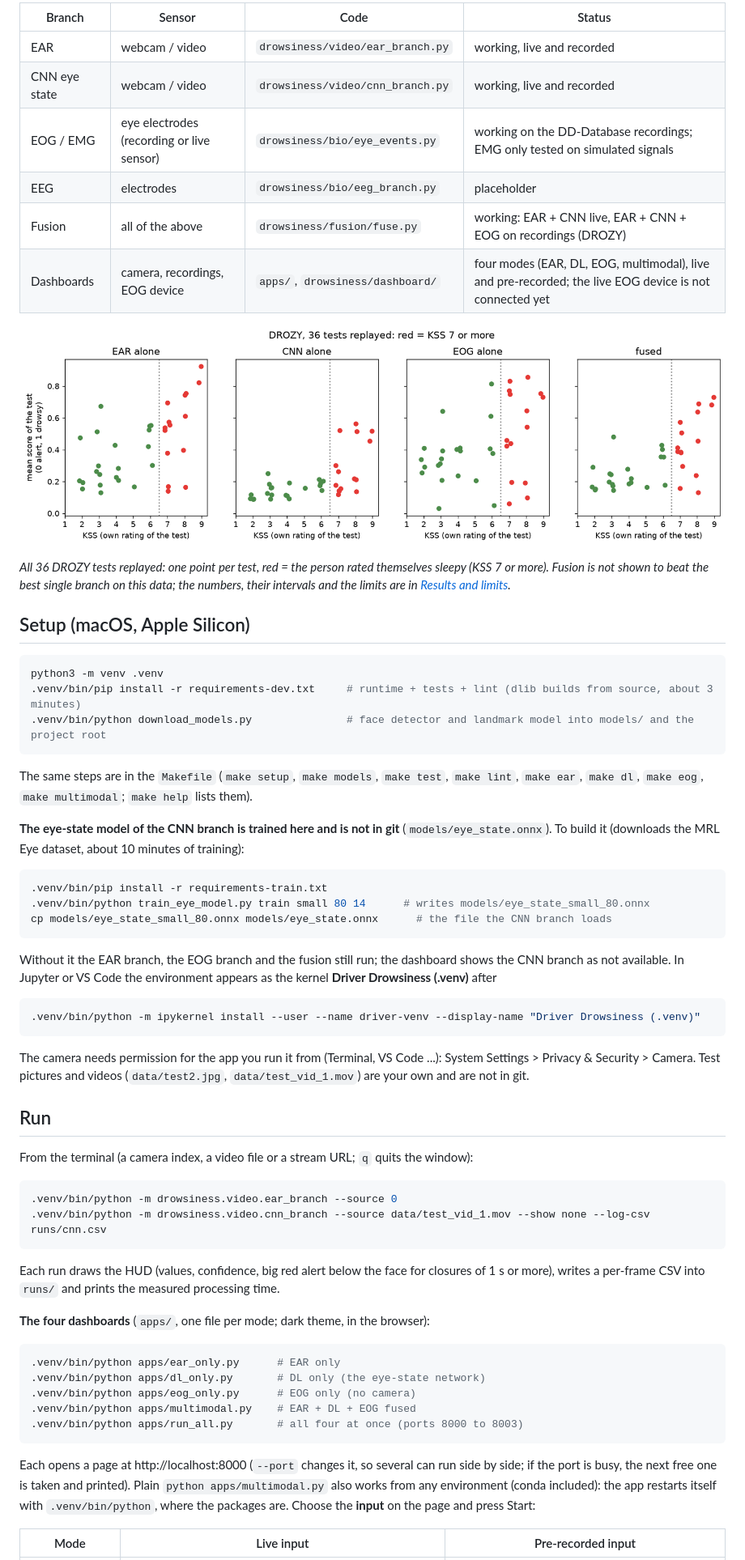
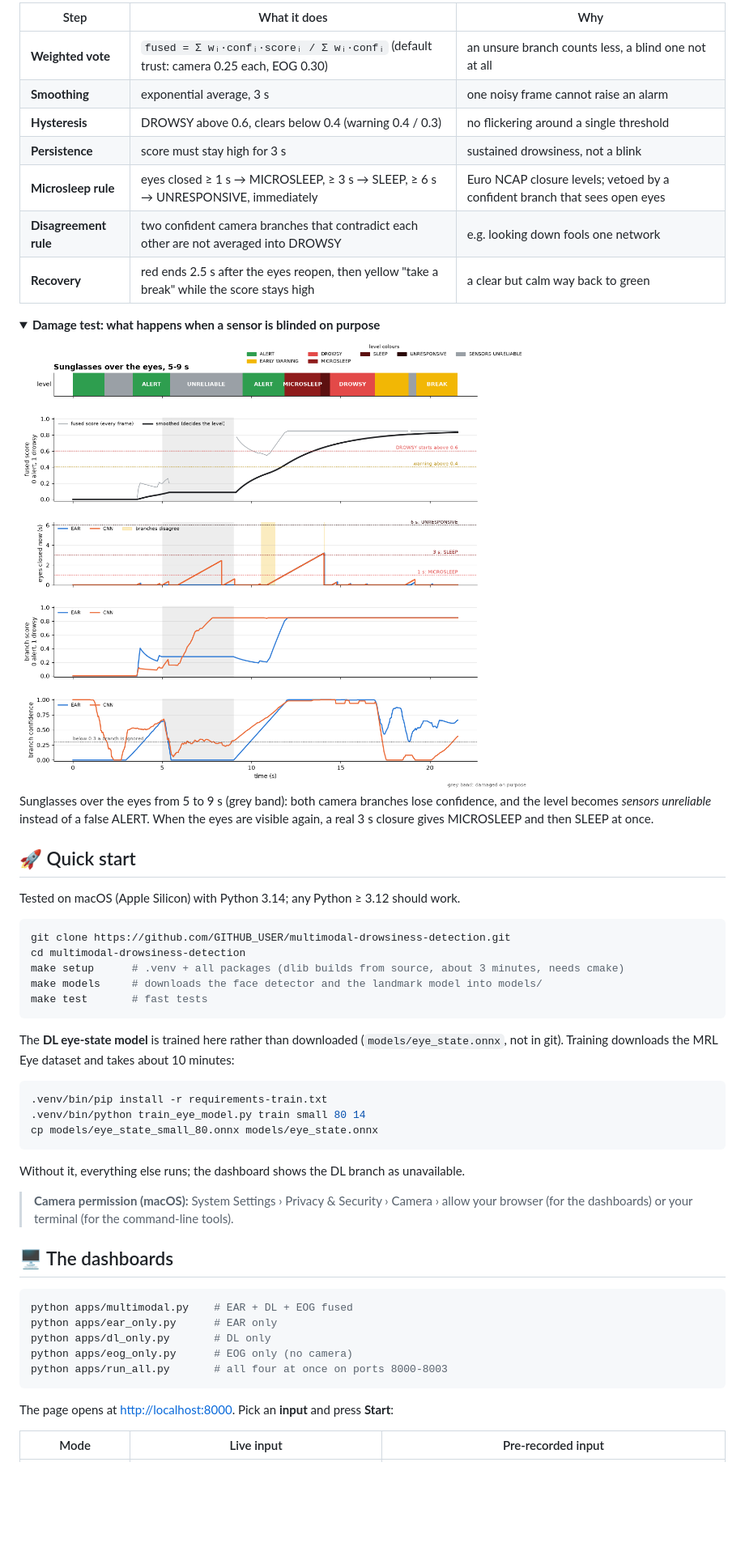
Before and after one commit to notchkillerAI/multimodal-drowsiness-detection, a Markdown page: README.md, the part around one of its changes. Shown at 81% size. Rendered like a GitHub page; pictures changed too: docs/fusion_damage_test.png (added); folded sections open; blank space fills up the shorter version.

````diff
--- a/README.md
+++ b/README.md
@@ -21,60 +51,58 @@ EEG (planned)                                         ┘
 ```
 
-| Branch | Sensor | Code | Status |
-|---|---|---|---|
-| EAR | webcam / video | `drowsiness/video/ear_branch.py` | working, live and recorded |
-| CNN eye state | webcam / video | `drowsiness/video/cnn_branch.py` | working, live and recorded |
-| EOG / EMG | eye electrodes (recording or live sensor) | `drowsiness/bio/eye_events.py` | working on the DD-Database recordings; EMG only tested on simulated signals |
-| EEG | electrodes | `drowsiness/bio/eeg_branch.py` | placeholder |
-| Fusion | all of the above | `drowsiness/fusion/fuse.py` | working: EAR + CNN live, EAR + CNN + EOG on recordings (DROZY) |
-| Dashboards | camera, recordings, EOG device | `apps/`, `drowsiness/dashboard/` | four modes (EAR, DL, EOG, multimodal), live and pre-recorded; the live EOG device is not connected yet |
+| Step | What it does | Why |
+|---|---|---|
+| **Weighted vote** | `fused = Σ wᵢ·confᵢ·scoreᵢ / Σ wᵢ·confᵢ` (default trust: camera 0.25 each, EOG 0.30) | an unsure branch counts less, a blind one not at all |
+| **Smoothing** | exponential average, 3 s | one noisy frame cannot raise an alarm |
+| **Hysteresis** | DROWSY above 0.6, clears below 0.4 (warning 0.4 / 0.3) | no flickering around a single threshold |
+| **Persistence** | score must stay high for 3 s | sustained drowsiness, not a blink |
+| **Microsleep rule** | eyes closed ≥ 1 s → MICROSLEEP, ≥ 3 s → SLEEP, ≥ 6 s → UNRESPONSIVE, immediately | Euro NCAP closure levels; vetoed by a confident branch that sees open eyes |
+| **Disagreement rule** | two confident camera branches that contradict each other are not averaged into DROWSY | e.g. looking down fools one network |
+| **Recovery** | red ends 2.5 s after the eyes reopen, then yellow "take a break" while the score stays high | a clear but calm way back to green |
 
-![Mean score of each DROZY test against the person's own sleepiness rating, for each branch and the fused score](docs/drozy_results.png)
+<details>
+<summary><b>Damage test: what happens when a sensor is blinded on purpose</b></summary>
 
-*All 36 DROZY tests replayed: one point per test, red = the person rated themselves sleepy (KSS 7 or more). Fusion is not shown to beat the best single branch on this data; the numbers, their intervals and the limits are in [Results and limits](#what-has-been-measured-and-what-has-not).*
+<img src="docs/fusion_damage_test.png" alt="Charts of level, fused score, closure time, branch scores and confidences while sunglasses cover the eyes from 5 to 9 seconds" width="820">
 
-## Setup (macOS, Apple Silicon)
+Sunglasses over the eyes from 5 to 9 s (grey band): both camera branches lose confidence, and the level becomes *sensors unreliable* instead of a false ALERT. When the eyes are visible again, a real 3 s closure gives MICROSLEEP and then SLEEP at once.
+</details>
+
+## 🚀 Quick start
+
+Tested on macOS (Apple Silicon) with Python 3.14; any Python ≥ 3.12 should work.
 
 ```bash
-python3 -m venv .venv
-.venv/bin/pip install -r requirements-dev.txt     # runtime + tests + lint (dlib builds from source, about 3 minutes)
-.venv/bin/python download_models.py               # face detector and landmark model into models/ and the project root
+git clone https://github.com/GITHUB_USER/multimodal-drowsiness-detection.git
+cd multimodal-drowsiness-detection
+make setup      # .venv + all packages (dlib builds from source, about 3 minutes, needs cmake)
+make models     # downloads the face detector and the landmark model into models/
+make test       # fast tests
 ```
-The same steps are in the `Makefile` (`make setup`, `make models`, `make test`, `make lint`, `make ear`, `make dl`, `make eog`, `make multimodal`; `make help` lists them).
 
-**The eye-state model of the CNN branch is trained here and is not in git** (`models/eye_state.onnx`). To build it (downloads the MRL Eye dataset, about 10 minutes of training):
+The **DL eye-state model** is trained here rather than downloaded (`models/eye_state.onnx`, not in git). Training downloads the MRL Eye dataset and takes about 10 minutes:
+
 ```bash
 .venv/bin/pip install -r requirements-train.txt
-.venv/bin/python train_eye_model.py train small 80 14      # writes models/eye_state_small_80.onnx
-cp models/eye_state_small_80.onnx models/eye_state.onnx      # the file the CNN branch loads
+.venv/bin/python train_eye_model.py train small 80 14
+cp models/eye_state_small_80.onnx models/eye_state.onnx
 ```
-Without it the EAR branch, the EOG branch and the fusion still run; the dashboard shows the CNN branch as not available.
-In Jupyter or VS Code the environment appears as the kernel **Driver Drowsiness (.venv)** after
+
+Without it, everything else runs; the dashboard shows the DL branch as unavailable.
+
+> **Camera permission (macOS):** System Settings › Privacy & Security › Camera › allow your browser (for the dashboards) or your terminal (for the command-line tools).
+
+## 🖥️ The dashboards
+
 ```bash
-.venv/bin/python -m ipykernel install --user --name driver-venv --display-name "Driver Drowsiness (.venv)"
+python apps/multimodal.py    # EAR + DL + EOG fused
+python apps/ear_only.py      # EAR only
+python apps/dl_only.py       # DL only
+python apps/eog_only.py      # EOG only (no camera)
+python apps/run_all.py       # all four at once on ports 8000-8003
 ```
-The camera needs permission for the app you run it from (Terminal, VS Code ...): System Settings > Privacy & Security > Camera.
-Test pictures and videos (`data/test2.jpg`, `data/test_vid_1.mov`) are your own and are not in git.
 
-## Run
-
-From the terminal (a camera index, a video file or a stream URL; `q` quits the window):
-```bash
-.venv/bin/python -m drowsiness.video.ear_branch --source 0
-.venv/bin/python -m drowsiness.video.cnn_branch --source data/test_vid_1.mov --show none --log-csv runs/cnn.csv
-```
-Each run draws the HUD (values, confidence, big red alert below the face for closures of 1 s or more), writes a per-frame CSV into `runs/`
-and prints the measured processing time.
-
-**The four dashboards** (`apps/`, one file per mode; dark theme, in the browser):
-```bash
-.venv/bin/python apps/ear_only.py      # EAR only
-.venv/bin/python apps/dl_only.py       # DL only (the eye-state network)
-.venv/bin/python apps/eog_only.py      # EOG only (no camera)
-.venv/bin/python apps/multimodal.py    # EAR + DL + EOG fused
-.venv/bin/python apps/run_all.py       # all four at once (ports 8000 to 8003)
-```
-Each opens a page at http://localhost:8000 (`--port` changes it, so several can run side by side; if the port is busy, the next free one is taken and printed). Plain `python apps/multimodal.py` also works from any environment (conda included): the app restarts itself with `.venv/bin/python`, where the packages are. Choose the **input** on the page and press Start:
+The page opens at <http://localhost:8000>. Pick an **input** and press **Start**:
 
 | Mode | Live input | Pre-recorded input |
 |---|---|---|
````
Also changed, not shown: other parts of README.md (+165 -141 lines), CLAUDE.md (deleted, +0 -179 lines), docs/dashboard_eog.jpg (added), 6 other files.
